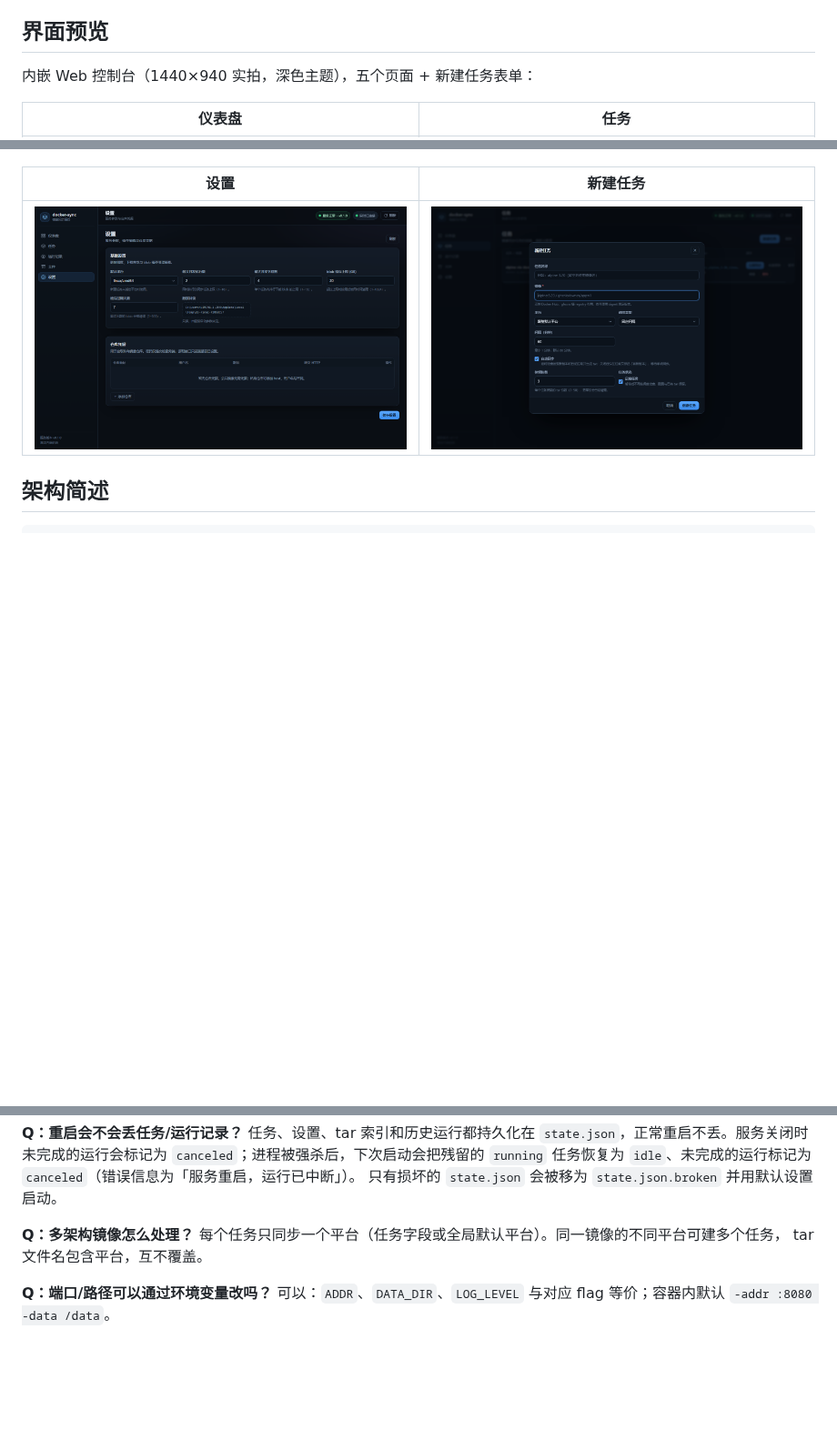
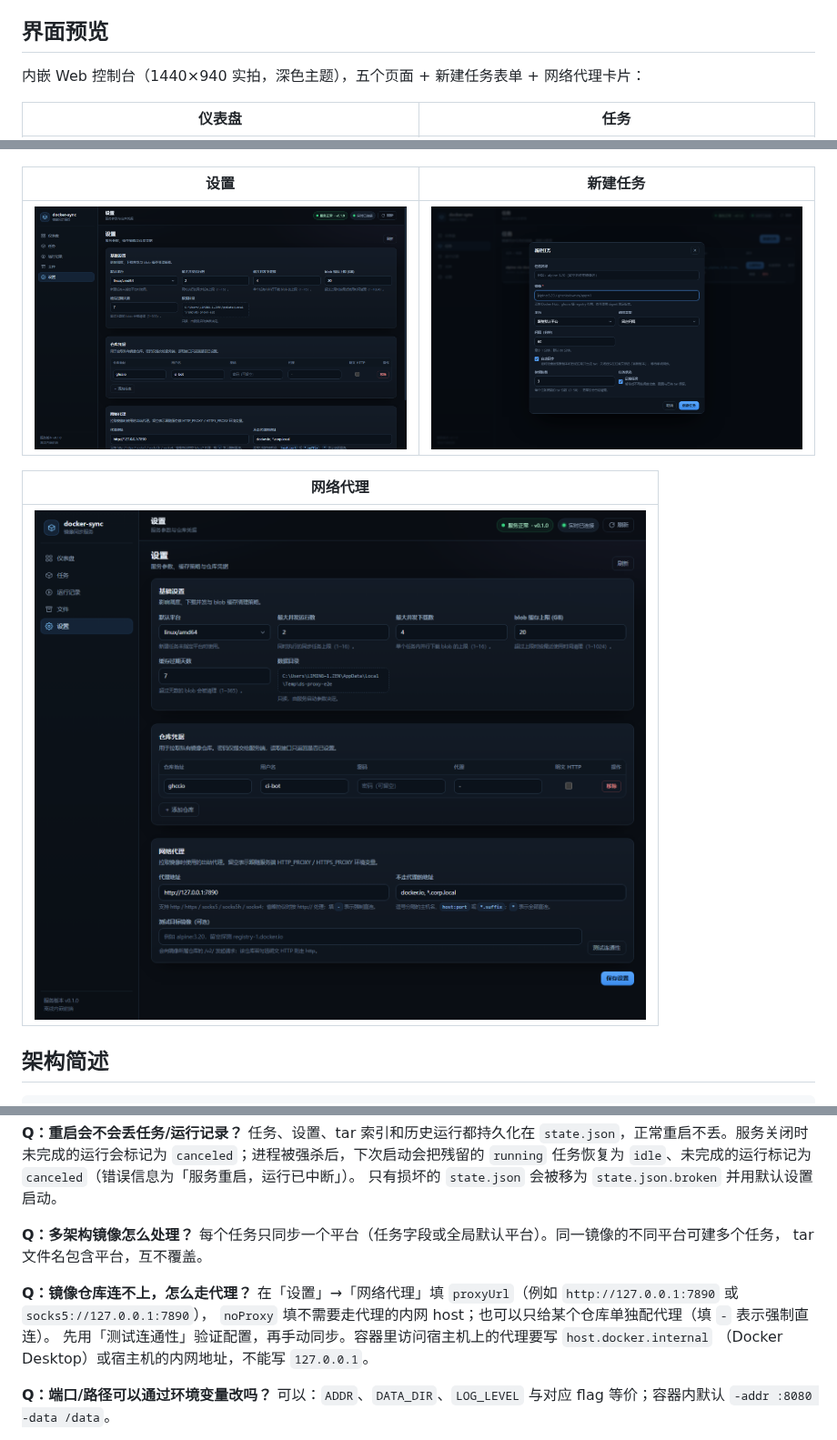
Before and after one commit to zengliming/docker-sync, a Markdown page: README.md, 3 parts joined by grey strips. Shown at 91% size. Rendered like a GitHub page; pictures changed too: docs/screenshots/settings-proxy.png (added), docs/screenshots/settings.png; blank space fills up the shorter version.

Commit message:
registry: configurable outbound proxy (global + per-registry), proxy test endpoint, settings UI

```diff
--- a/README.md
+++ b/README.md
@@ -31,7 +31,7 @@ docker-sync 只做「拉取 → 缓存 → 打包 → 下载」，**不支持 pu
 
 ## 界面预览
 
-内嵌 Web 控制台（1440×940 实拍，深色主题），五个页面 + 新建任务表单：
+内嵌 Web 控制台（1440×940 实拍，深色主题），五个页面 + 新建任务表单 + 网络代理卡片：
 
 | 仪表盘 | 任务 |
 | --- | --- |
@@ -44,6 +44,10 @@ docker-sync 只做「拉取 → 缓存 → 打包 → 下载」，**不支持 pu
 | 设置 | 新建任务 |
 | --- | --- |
 | ![设置](docs/screenshots/settings.png) | ![新建任务](docs/screenshots/task-modal.png) |
+
+| 网络代理 |
+| --- |
+| ![网络代理](docs/screenshots/settings-proxy.png) |
 
 ## 架构简述
 
@@ -326,6 +351,12 @@ go test ./...
 每个任务只同步一个平台（任务字段或全局默认平台）。同一镜像的不同平台可建多个任务，
 tar 文件名包含平台，互不覆盖。
 
+**Q：镜像仓库连不上，怎么走代理？**
+在「设置」→「网络代理」填 `proxyUrl`（例如 `http://127.0.0.1:7890` 或 `socks5://127.0.0.1:7890`），
+`noProxy` 填不需要走代理的内网 host；也可以只给某个仓库单独配代理（填 `-` 表示强制直连）。
+先用「测试连通性」验证配置，再手动同步。容器里访问宿主机上的代理要写 `host.docker.internal`
+（Docker Desktop）或宿主机的内网地址，不能写 `127.0.0.1`。
+
 **Q：端口/路径可以通过环境变量改吗？**
 可以：`ADDR`、`DATA_DIR`、`LOG_LEVEL` 与对应 flag 等价；容器内默认 `-addr :8080 -data /data`。
 
```
Also changed, not shown: other parts of README.md (+21 -0 lines), docs/API.md (+38 -3 lines), docs/DEPLOY.md (+37 -0 lines), 12 other files.
